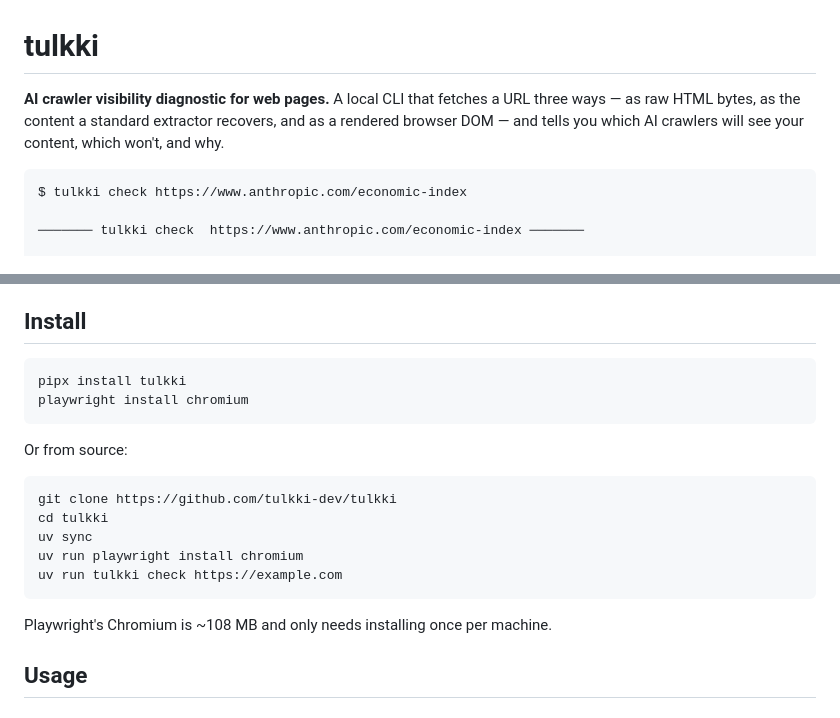
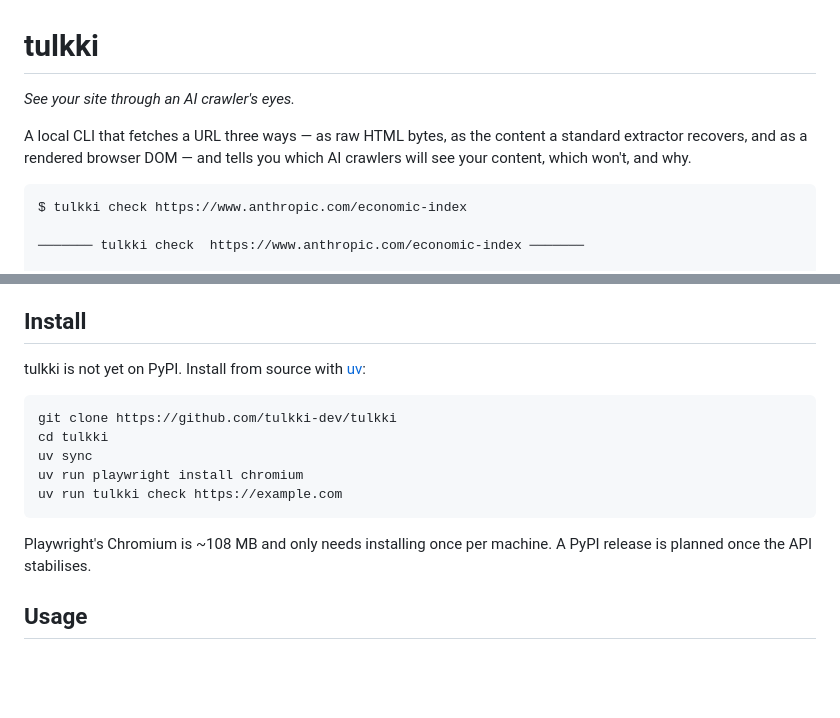
Before and after one commit to wcl-dev/tulkki, a Markdown page: README.md, 2 parts joined by grey strips. Drawn GitHub-style; blank space fills up the shorter version.

Commit message:
README：加上 tagline、拿掉 PyPI 安裝指引
- 標題下加上標語「See your site through an AI crawler's eyes.」，
  同步作為 GitHub repo 的 description 使用
- 移除 pipx install tulkki 指引，因為還沒上 PyPI。安裝章節改為
  從原始碼用 uv 安裝的步驟，並註明 PyPI 釋出是 API 穩定後的計畫

Co-Authored-By: Claude Opus 4.6 (1M context) <noreply@anthropic.com>

````diff
--- a/README.md
+++ b/README.md
@@ -1,6 +1,8 @@
 # tulkki
 
-**AI crawler visibility diagnostic for web pages.** A local CLI that fetches a URL three ways — as raw HTML bytes, as the content a standard extractor recovers, and as a rendered browser DOM — and tells you which AI crawlers will see your content, which won't, and why.
+*See your site through an AI crawler's eyes.*
+
+A local CLI that fetches a URL three ways — as raw HTML bytes, as the content a standard extractor recovers, and as a rendered browser DOM — and tells you which AI crawlers will see your content, which won't, and why.
 
 ```
 $ tulkki check https://www.anthropic.com/economic-index
@@ -50,12 +52,7 @@ tulkki fills the gap: a small, auditable, reproducible CLI that runs locally (no
 
 ## Install
 
-```sh
-pipx install tulkki
-playwright install chromium
-```
-
-Or from source:
+tulkki is not yet on PyPI. Install from source with [uv](https://docs.astral.sh/uv/):
 
 ```sh
 git clone https://github.com/tulkki-dev/tulkki
@@ -65,7 +62,7 @@ uv run playwright install chromium
 uv run tulkki check https://example.com
 ```
 
-Playwright's Chromium is ~108 MB and only needs installing once per machine.
+Playwright's Chromium is ~108 MB and only needs installing once per machine. A PyPI release is planned once the API stabilises.
 
 ## Usage
 
````
